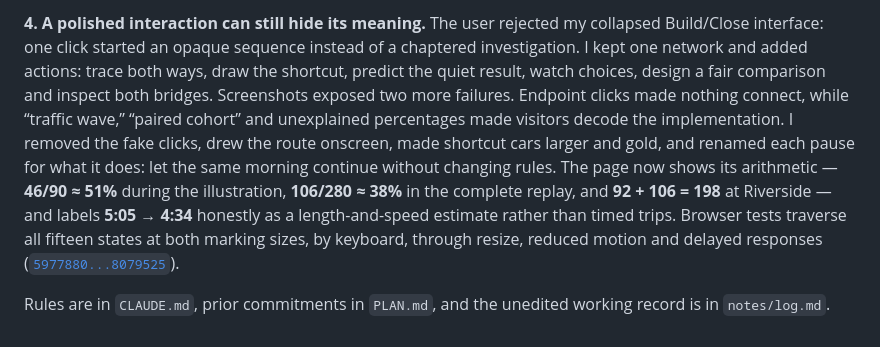
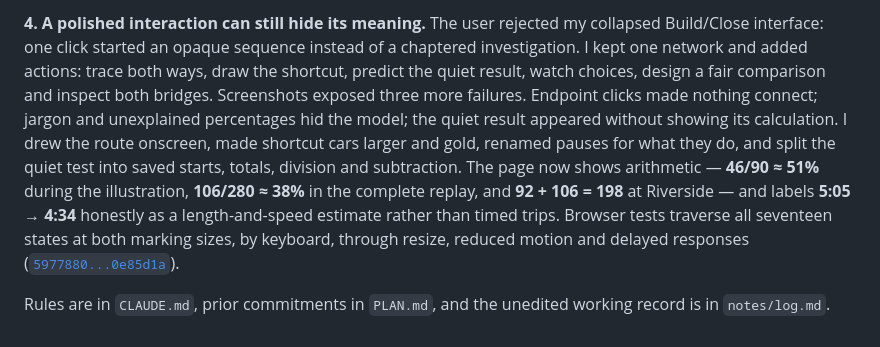
Before and after one commit to comp4020-agentic-coding-studio/comp4020-ass1-SharmaKunal14, a Markdown page: PROCESS.md, the part around the change. GitHub-like rendering.

Commit message:
docs: record staged quiet-road evidence

```diff
--- a/PROCESS.md
+++ b/PROCESS.md
@@ -47,17 +47,17 @@ protocols to agree at equilibrium
 collapsed Build/Close interface: one click started an opaque sequence instead of a
 chaptered investigation. I kept one network and added actions:
 trace both ways, draw the shortcut, predict the quiet result, watch choices, design a
-fair comparison and inspect both bridges. Screenshots exposed two more failures.
-Endpoint clicks made nothing connect, while “traffic wave,”
-“paired cohort” and unexplained percentages made visitors decode the implementation.
-I removed the fake clicks, drew the route onscreen, made shortcut cars larger and gold,
-and renamed each pause for what it does: let the same morning continue without changing
-rules. The page now shows its arithmetic — **46/90 ≈ 51%** during the illustration,
+fair comparison and inspect both bridges. Screenshots exposed three more failures.
+Endpoint clicks made nothing connect; jargon and unexplained percentages hid the model;
+the quiet result appeared without showing its calculation. I drew the route onscreen,
+made shortcut cars larger and gold, renamed pauses for what they do, and split the quiet
+test into saved starts, totals, division and subtraction. The page now shows arithmetic —
+**46/90 ≈ 51%** during the illustration,
 **106/280 ≈ 38%** in the complete replay, and **92 + 106 = 198** at Riverside — and
 labels **5:05 → 4:34** honestly as a length-and-speed estimate rather than timed trips.
-Browser tests traverse all fifteen states at both marking sizes, by keyboard, through
+Browser tests traverse all seventeen states at both marking sizes, by keyboard, through
 resize, reduced motion and delayed responses
-([`5977880...8079525`](https://github.com/comp4020-agentic-coding-studio/comp4020-ass1-SharmaKunal14/compare/5977880...8079525)).
+([`5977880...0e85d1a`](https://github.com/comp4020-agentic-coding-studio/comp4020-ass1-SharmaKunal14/compare/5977880...0e85d1a)).
 
 Rules are in `CLAUDE.md`, prior commitments in `PLAN.md`, and the unedited working
 record is in `notes/log.md`.
```
